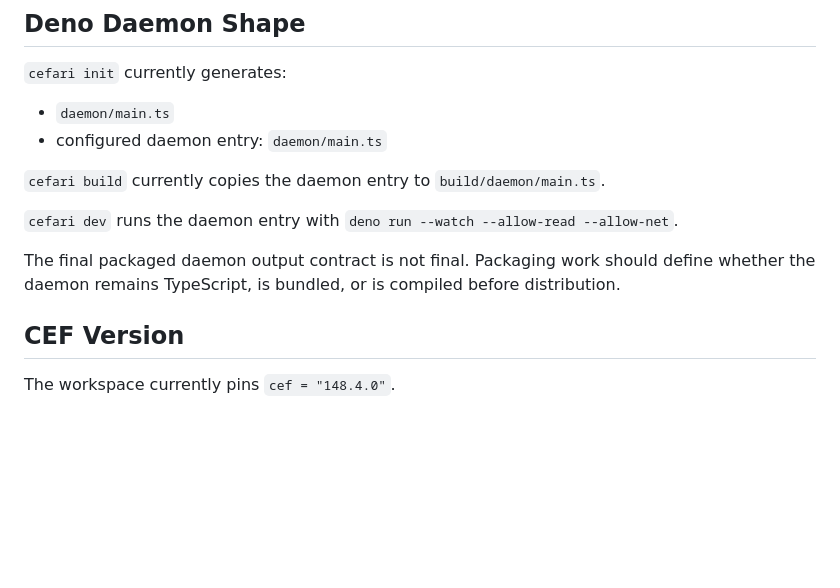
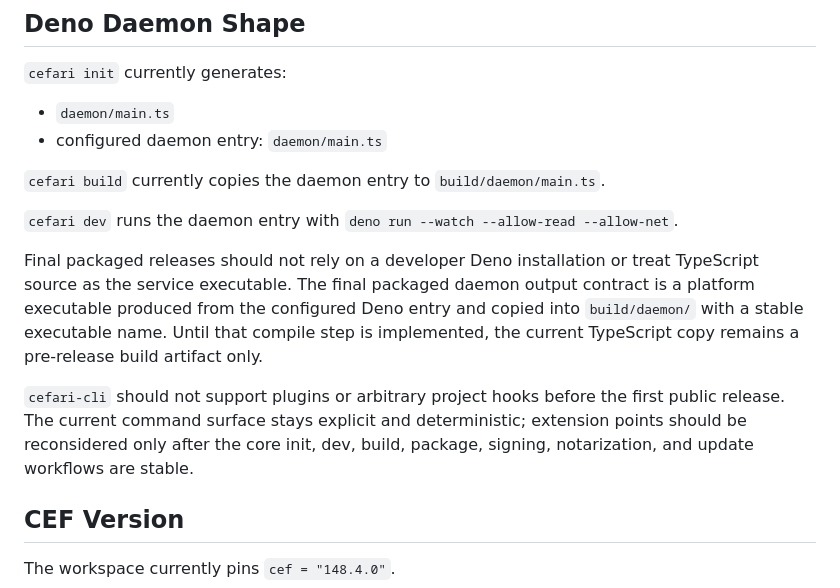
Before and after one commit to aleclarson/cefari, a Markdown page: docs/decisions.md, the part around the change. Rendered like a GitHub page; blank space fills up the shorter version.

Commit message:
docs: decide daemon and plugin contracts

```diff
--- a/docs/decisions.md
+++ b/docs/decisions.md
@@ -45,7 +45,9 @@ No JavaScript framework is selected yet. A richer template should be introduced
 
 `cefari dev` runs the daemon entry with `deno run --watch --allow-read --allow-net`.
 
-The final packaged daemon output contract is not final. Packaging work should define whether the daemon remains TypeScript, is bundled, or is compiled before distribution.
+Final packaged releases should not rely on a developer Deno installation or treat TypeScript source as the service executable. The final packaged daemon output contract is a platform executable produced from the configured Deno entry and copied into `build/daemon/` with a stable executable name. Until that compile step is implemented, the current TypeScript copy remains a pre-release build artifact only.
+
+`cefari-cli` should not support plugins or arbitrary project hooks before the first public release. The current command surface stays explicit and deterministic; extension points should be reconsidered only after the core init, dev, build, package, signing, notarization, and update workflows are stable.
 
 ## CEF Version
 
```
Also changed, not shown: todo.md (+5 -4 lines).
